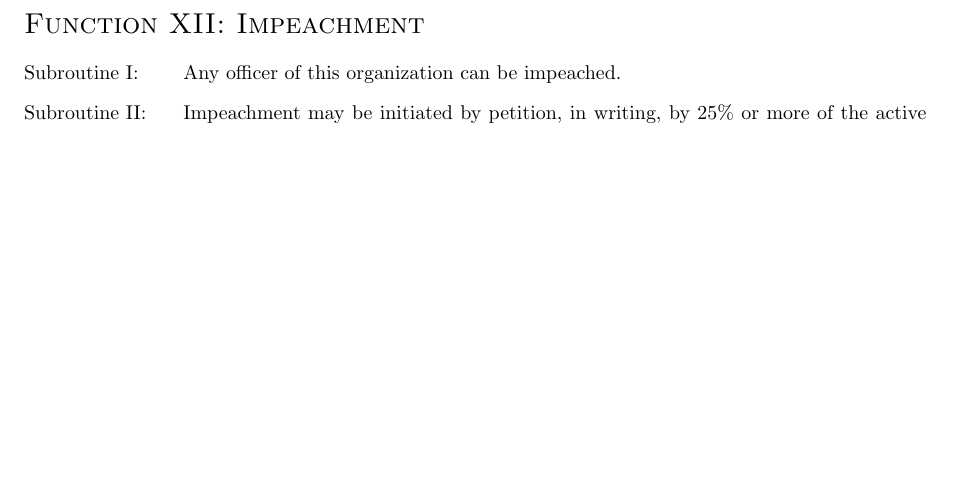
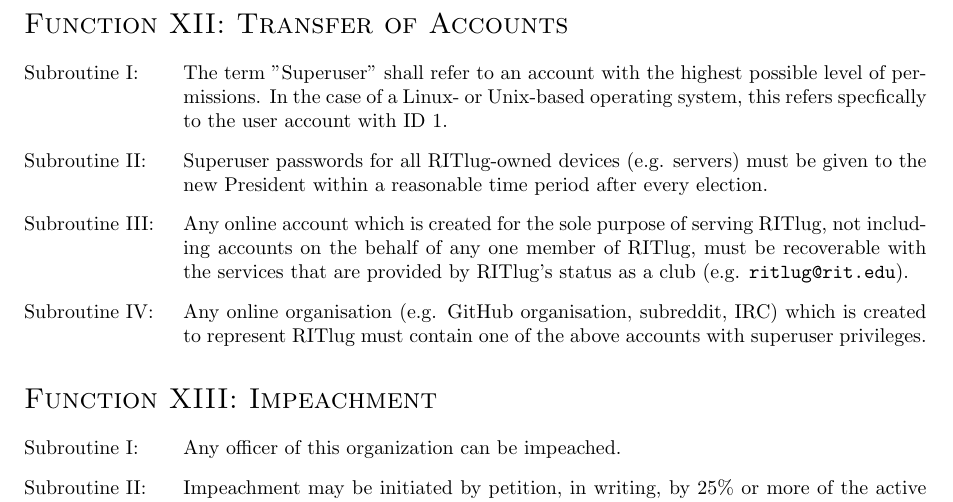
Before and after one commit to RITlug/governance, a LaTeX document (policy/constitution.tex): part of page 5 of 5 before the commit and part of page 5 of 6 after it, cut at the place of the change, the shorter picture padded with empty space. Compiled offline with pdfLaTeX.

Commit message:
Account transfer policy.

```diff
--- a/policy/constitution.tex
+++ b/policy/constitution.tex
@@ -103,6 +103,14 @@
 \item Induction of new officers shall take place at the meeting after elections.
 \end{subroutines}
 
+\section{Transfer of Accounts}
+\begin{subroutines}
+\item The term "Superuser" shall refer to an account with the highest possible level of permissions. In the case of a Linux- or Unix-based operating system, this refers specfically to the user account with ID 1.
+\item Superuser passwords for all RITlug-owned devices (e.g. servers) must be given to the new President within a reasonable time period after every election.
+\item Any online account which is created for the sole purpose of serving RITlug, not including accounts on the behalf of any one member of RITlug, must be recoverable with the services that are provided by RITlug's status as a club (e.g. \texttt{ritlug@rit.edu}).
+\item Any online organisation (e.g. GitHub organisation, subreddit, IRC) which is created to represent RITlug must contain one of the above accounts with superuser privileges.
+\end{subroutines}
+
 \section{Impeachment}
 \begin{subroutines}
 \item Any officer of this organization can be impeached.
```
Also changed, not shown: 1 other file.
